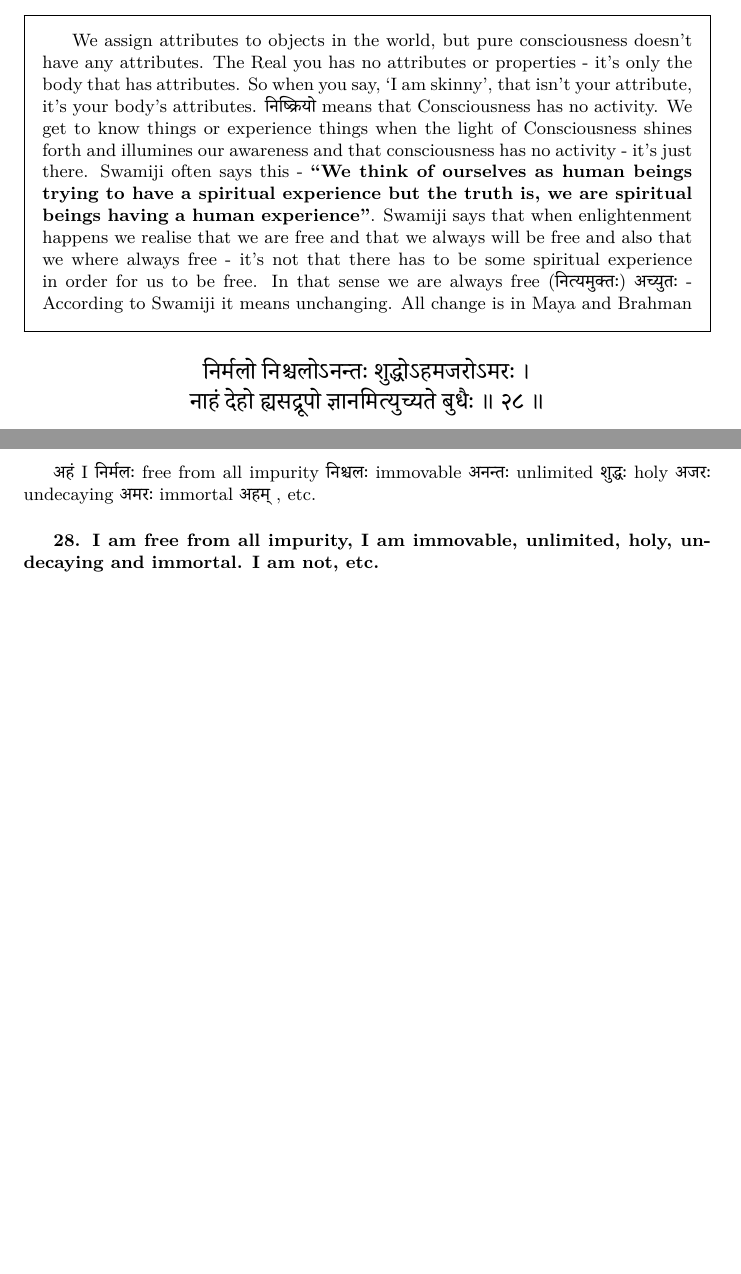
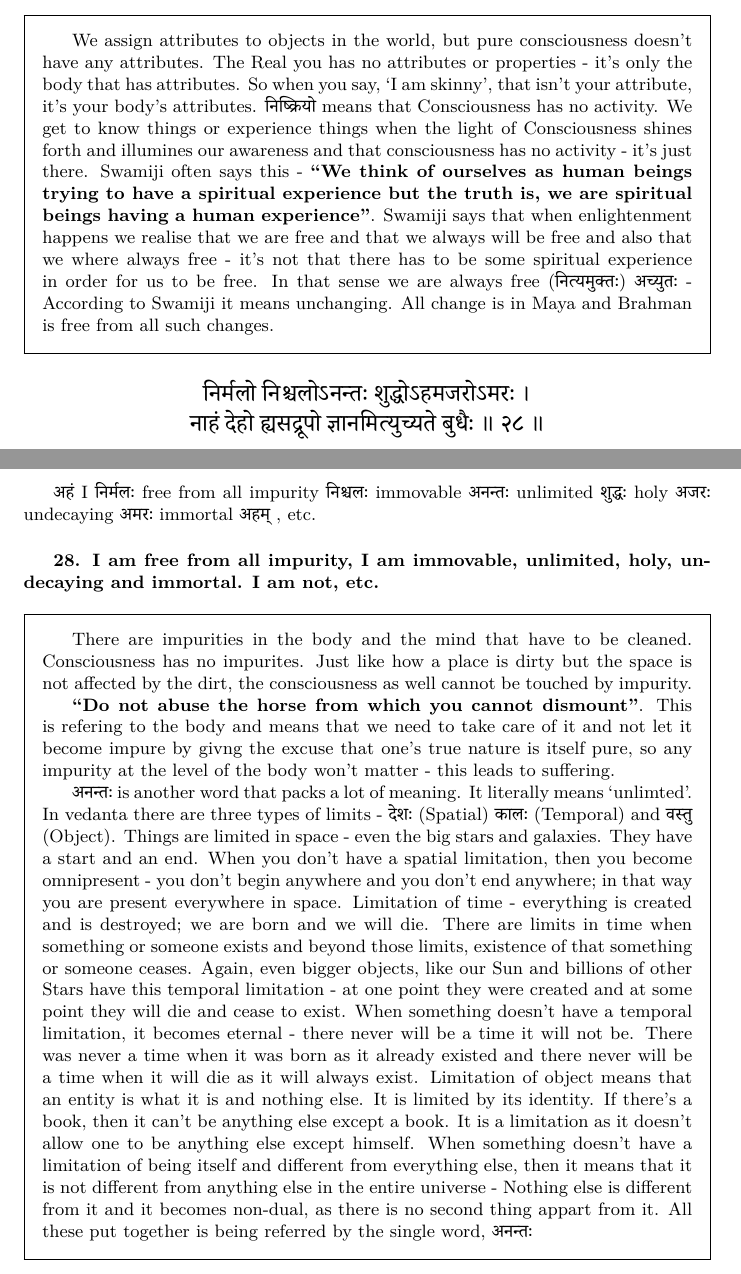
Before and after one commit to prithugoswami/notes, a LaTeX document (vedanta/aparokshanubhuti/aparokshanubhuti.tex): two parts of pages 16 and 17 of 17, joined at a grey line, cut so that both start at the same text, the shorter picture padded with empty space. Compiled offline with XeLaTeX; a missing font is replaced by an installed copy or a similar font.

Commit message:
aparokshanubhuti: add notes for verse 28

```diff
--- a/vedanta/aparokshanubhuti/aparokshanubhuti.tex
+++ b/vedanta/aparokshanubhuti/aparokshanubhuti.tex
@@ -1514,7 +1514,7 @@ and imperishable. I am not, etc.}
     (\texthindi{नित्यमुक्तः})
     \texthindi{अच्युतः}
     - According to Swamiji it means unchanging. All change is in Maya and
-    Brahman
+    Brahman is free from all such changes.
 
 \end{oframed}
 
@@ -1551,6 +1551,51 @@ immortal
 \textbf{28. I am free from all impurity, I am immovable, unlimited, holy,
 undecaying and immortal. I am not, etc.}
 
-
+\begin{oframed}
+
+    There are impurities in the body and the mind that have to be cleaned.
+    Consciousness has no impurites. Just like how a place is dirty but the
+    space is not affected by the dirt, the consciousness as well cannot be
+    touched by impurity.
+
+    \textbf{``Do not abuse the horse from which you cannot dismount"}. This is
+    refering to the body and means that we need to take care of it and not let
+    it become impure by givng the excuse that one's true nature is itself pure,
+    so any impurity at the level of the body won't matter - this leads to
+    suffering.
+
+    \texthindi{अनन्तः}
+    is another word that packs a lot of meaning. It literally means `unlimted'.
+    In vedanta there are three types of limits -
+    \texthindi{देशः}
+    (Spatial)
+    \texthindi{कालः}
+    (Temporal) and
+    \texthindi{वस्तु}
+    (Object). Things are limited in space - even the big stars and galaxies.
+    They have a start and an end. When you don't have a spatial limitation,
+    then you become omnipresent - you don't begin anywhere and you don't end
+    anywhere; in that way you are present everywhere in space. Limitation of
+    time - everything is created and is destroyed; we are born and we will die.
+    There are limits in time when something or someone exists and beyond those
+    limits, existence of that something or someone ceases. Again, even bigger
+    objects, like our Sun and billions of other Stars have this temporal
+    limitation - at one point they were created and at some point they will die
+    and cease to exist. When something doesn't have a temporal limitation, it
+    becomes eternal - there never will be a time it will not be. There was
+    never a time when it was born as it already existed and there never will be
+    a time when it will die as it will always exist. Limitation of object means
+    that an entity is what it is and nothing else. It is limited by its
+    identity. If there's a book, then it can't be anything else except a book.
+    It is a limitation as it doesn't allow one to be anything else except
+    himself. When something doesn't have a limitation of being itself and
+    different from everything else, then it means that it is not different
+    from anything else in the entire universe - Nothing else is different from
+    it and it becomes non-dual, as there is no second thing appart from it. All
+    these put together is being referred by the single word,
+    \texthindi{अनन्तः}
+
+
+\end{oframed}
 
 \end{document}
```
